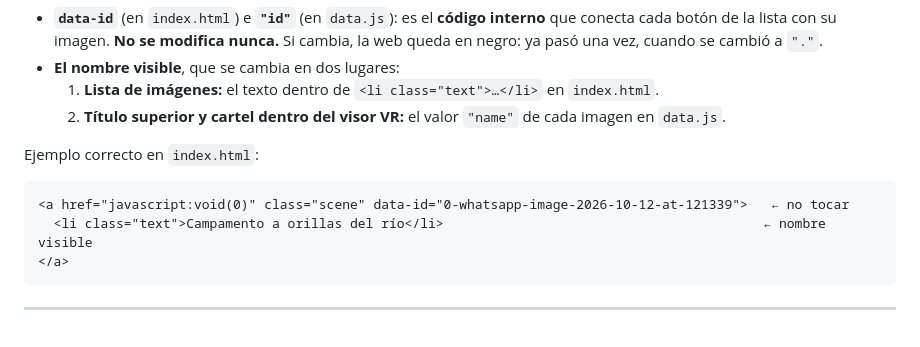
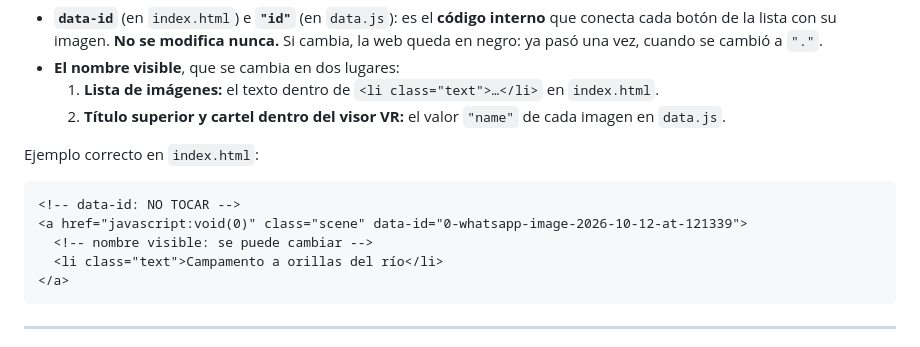
Before and after one commit to valecarl03-cmd/tecno-3, a Markdown page: DOCUMENTACION.md, the part around the change. Drawn GitHub-style.

Commit message:
Clarify the scene renaming example in the docs
Co-Authored-By: Claude Opus 5.5 <noreply@anthropic.com>

````diff
--- a/DOCUMENTACION.md
+++ b/DOCUMENTACION.md
@@ -216,8 +216,10 @@ Cada imagen tiene dos datos distintos:
 Ejemplo correcto en `index.html`:
 
 ```html
-<a href="javascript:void(0)" class="scene" data-id="0-whatsapp-image-2026-10-12-at-121339">   ← no tocar
-  <li class="text">Campamento a orillas del río</li>                                         ← nombre visible
+<!-- data-id: NO TOCAR -->
+<a href="javascript:void(0)" class="scene" data-id="0-whatsapp-image-2026-10-12-at-121339">
+  <!-- nombre visible: se puede cambiar -->
+  <li class="text">Campamento a orillas del río</li>
 </a>
 ```
 
````
